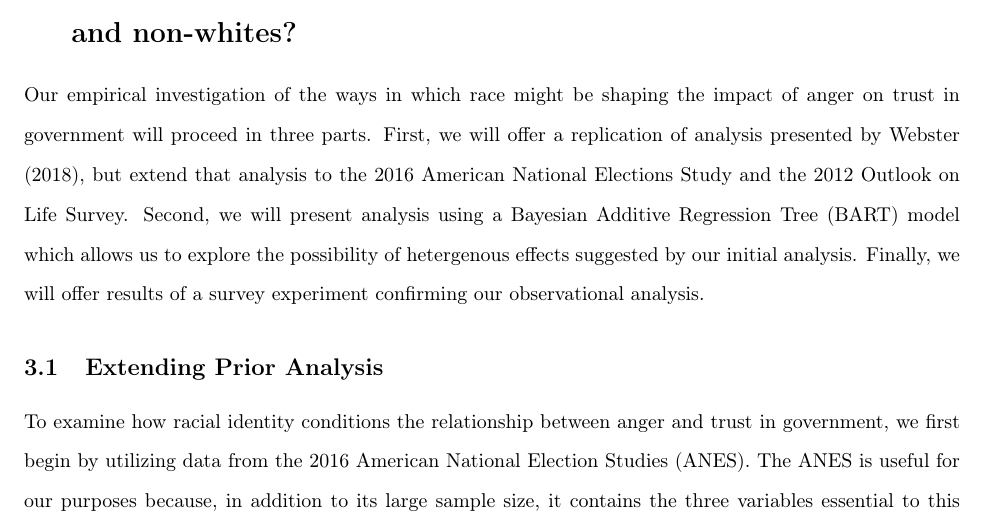
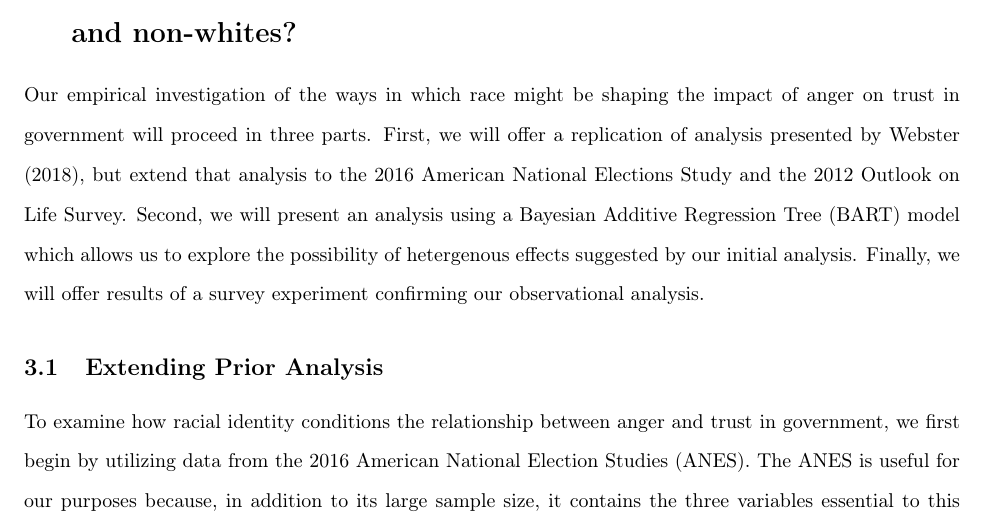
Before and after one commit to pierceaw/anger_trust, a LaTeX document (Documentation/anger_trust_manuscript.tex): part of page 6 of 15, cut so that both start at the same text. Compiled offline with pdfLaTeX.

Commit message:
Update anger_trust_manuscript.tex

```diff
--- a/Documentation/anger_trust_manuscript.tex
+++ b/Documentation/anger_trust_manuscript.tex
@@ -109,7 +109,7 @@ We hypothesize two particular avenues by which anger might impact trust in diffe
 \section{How does the impact of anger on trust compare between whites and non-whites?}
 \label{sec:design}
 
-Our empirical investigation of the ways in which race might be shaping the impact of anger on trust in government will proceed in three parts. First, we will offer a replication of analysis presented by \citet{webster2017}, but extend that analysis to the 2016 American National Elections Study and the 2012 Outlook on Life Survey. Second, we will present analysis using a  Bayesian Additive Regression Tree (BART) model which allows us to explore the possibility of hetergenous effects suggested by our initial analysis. Finally, we will offer results of a survey experiment confirming our observational analysis.
+Our empirical investigation of the ways in which race might be shaping the impact of anger on trust in government will proceed in three parts. First, we will offer a replication of analysis presented by \citet{webster2017}, but extend that analysis to the 2016 American National Elections Study and the 2012 Outlook on Life Survey. Second, we will present an analysis using a  Bayesian Additive Regression Tree (BART) model which allows us to explore the possibility of hetergenous effects suggested by our initial analysis. Finally, we will offer results of a survey experiment confirming our observational analysis.
 
 \subsection{Extending Prior Analysis}
 \label{subsec:anes}
```
